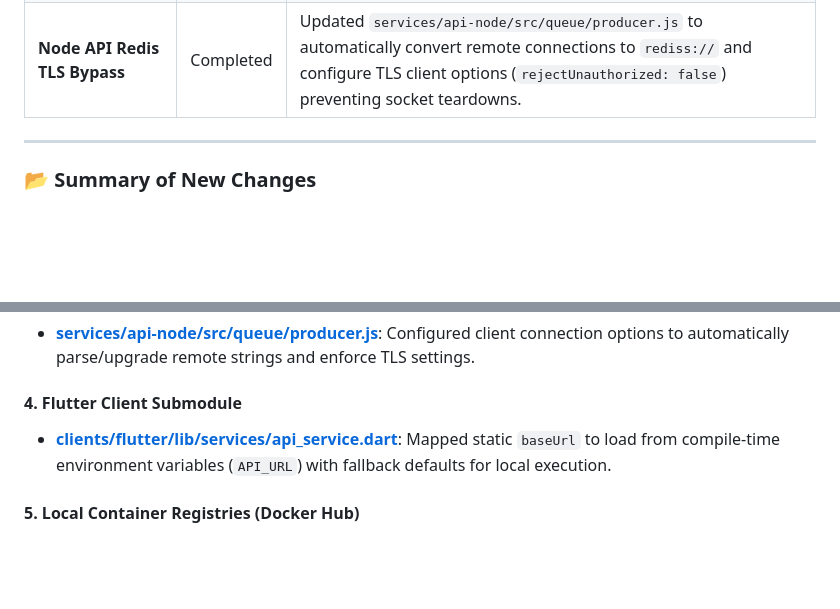
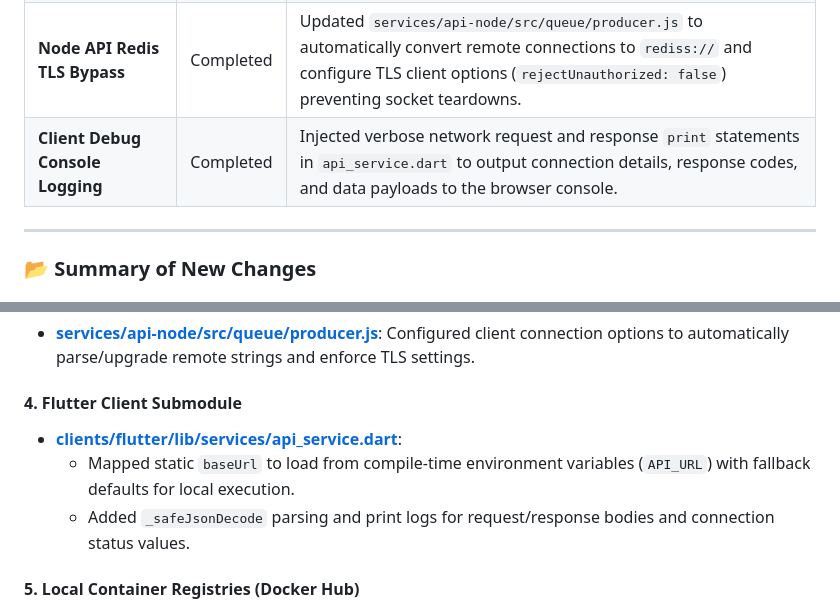
Before and after one commit to Uni-coder-harsh/SahAI, a Markdown page: progress.md, 2 parts joined by grey strips. Drawn GitHub-style; blank space fills up the shorter version.

Commit message:
fix(ci): update clients/flutter submodule pointer and progress for debug logging

```diff
--- a/progress.md
+++ b/progress.md
@@ -283,6 +283,7 @@ This section documents the configuration and execution of local and remote Docke
 | **Docker Path Traversal Fix** | Completed | Replaced static `.parents[3]` lookups in Python backend configs (`train.py` and `config.py`) with robust parent-traversing searches to prevent Docker container crashes. |
 | **Secure API URL Injection** | Completed | Mapped Flutter API endpoints to utilize `String.fromEnvironment('API_URL')` for compile-time base URL injection. Configured `.github/workflows/ci-cd.yml` to inject the Railway API endpoint via `--dart-define=API_URL`. |
 | **Node API Redis TLS Bypass** | Completed | Updated `services/api-node/src/queue/producer.js` to automatically convert remote connections to `rediss://` and configure TLS client options (`rejectUnauthorized: false`) preventing socket teardowns. |
+| **Client Debug Console Logging** | Completed | Injected verbose network request and response `print` statements in `api_service.dart` to output connection details, response codes, and data payloads to the browser console. |
 
 ---
 
@@ -307,7 +308,9 @@ This section documents the configuration and execution of local and remote Docke
 * **[services/api-node/src/queue/producer.js](file:///home/harsh/Desktop/SahAI/SahAI/services/api-node/src/queue/producer.js)**: Configured client connection options to automatically parse/upgrade remote strings and enforce TLS settings.
 
 #### 4. Flutter Client Submodule
-* **[clients/flutter/lib/services/api_service.dart](file:///home/harsh/Desktop/SahAI/SahAI/clients/flutter/lib/services/api_service.dart)**: Mapped static `baseUrl` to load from compile-time environment variables (`API_URL`) with fallback defaults for local execution.
+* **[clients/flutter/lib/services/api_service.dart](file:///home/harsh/Desktop/SahAI/SahAI/clients/flutter/lib/services/api_service.dart)**:
+  * Mapped static `baseUrl` to load from compile-time environment variables (`API_URL`) with fallback defaults for local execution.
+  * Added `_safeJsonDecode` parsing and print logs for request/response bodies and connection status values.
 
 #### 5. Local Container Registries (Docker Hub)
 * **`harsh45ro/sahai-api-node:latest`**: Local image compiled and pushed to registry.
```
